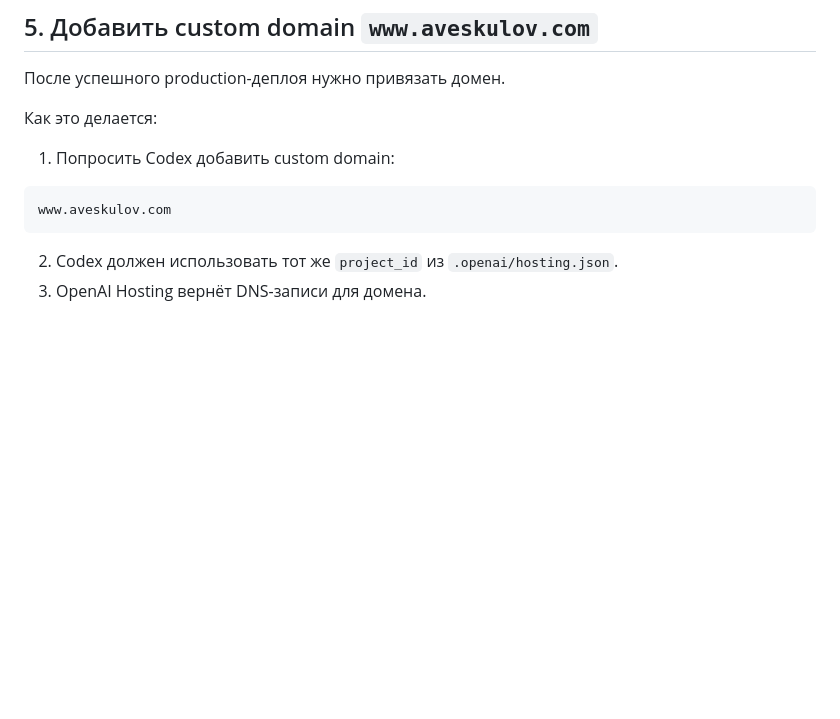
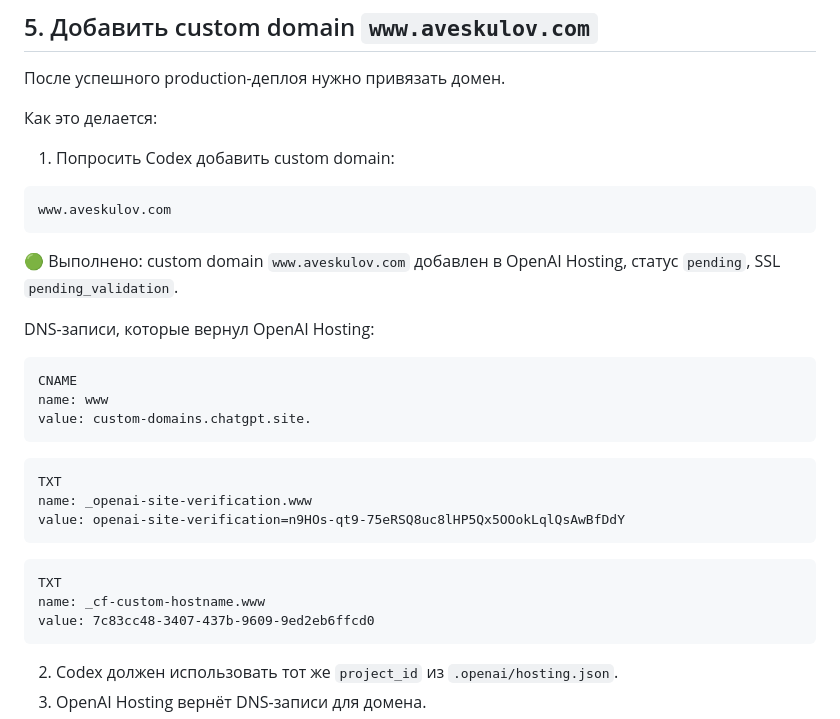
Before and after one commit to ChessTao/aveskulov.com, a Markdown page: openai-hosting-deploy-algorithm.md, the part around the change. Drawn GitHub-style; blank space fills up the shorter version.

Commit message:
Record custom domain DNS records

````diff
--- a/openai-hosting-deploy-algorithm.md
+++ b/openai-hosting-deploy-algorithm.md
@@ -59,6 +59,28 @@ project_id: appgprj_6a5f7251b6ac8191a9ba89e00bd9b6bc
 
 ```text
 www.aveskulov.com
+```
+
+<span style="color: #15803d;">🟢 Выполнено: custom domain `www.aveskulov.com` добавлен в OpenAI Hosting, статус `pending`, SSL `pending_validation`.</span>
+
+DNS-записи, которые вернул OpenAI Hosting:
+
+```text
+CNAME
+name: www
+value: custom-domains.chatgpt.site.
+```
+
+```text
+TXT
+name: _openai-site-verification.www
+value: openai-site-verification=n9HOs-qt9-75eRSQ8uc8lHP5Qx5OOokLqlQsAwBfDdY
+```
+
+```text
+TXT
+name: _cf-custom-hostname.www
+value: 7c83cc48-3407-437b-9609-9ed2eb6ffcd0
 ```
 
 2. Codex должен использовать тот же `project_id` из `.openai/hosting.json`.
````
